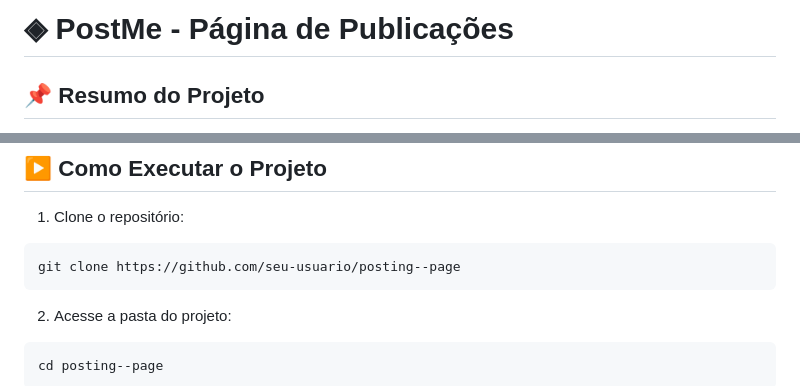
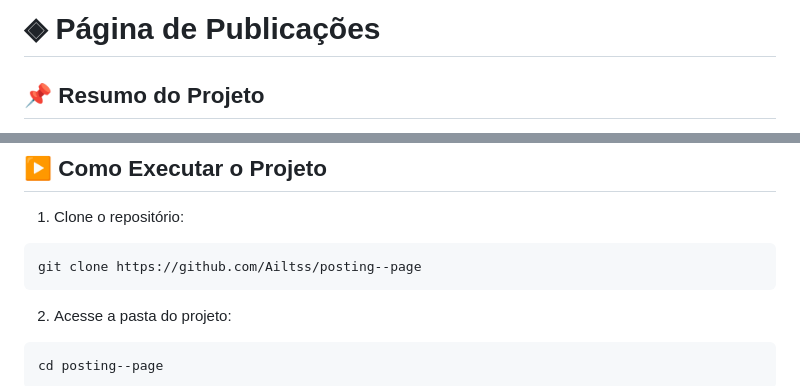
Before and after one commit to Ailtss/posting--page, a Markdown page: README.md, 2 parts joined by grey strips. Rendered like a GitHub page.

````diff
--- a/README.md
+++ b/README.md
@@ -1,4 +1,4 @@
-# ◈ PostMe - Página de Publicações
+# ◈ Página de Publicações
 
 ## 📌 Resumo do Projeto
 
@@ -114,7 +114,7 @@ Para persistência real, seria necessário usar `localStorage` ou um backend pr
 
 1. Clone o repositório:
 ```
-git clone https://github.com/seu-usuario/posting--page
+git clone https://github.com/Ailtss/posting--page
 ```
 
 2. Acesse a pasta do projeto:
````
